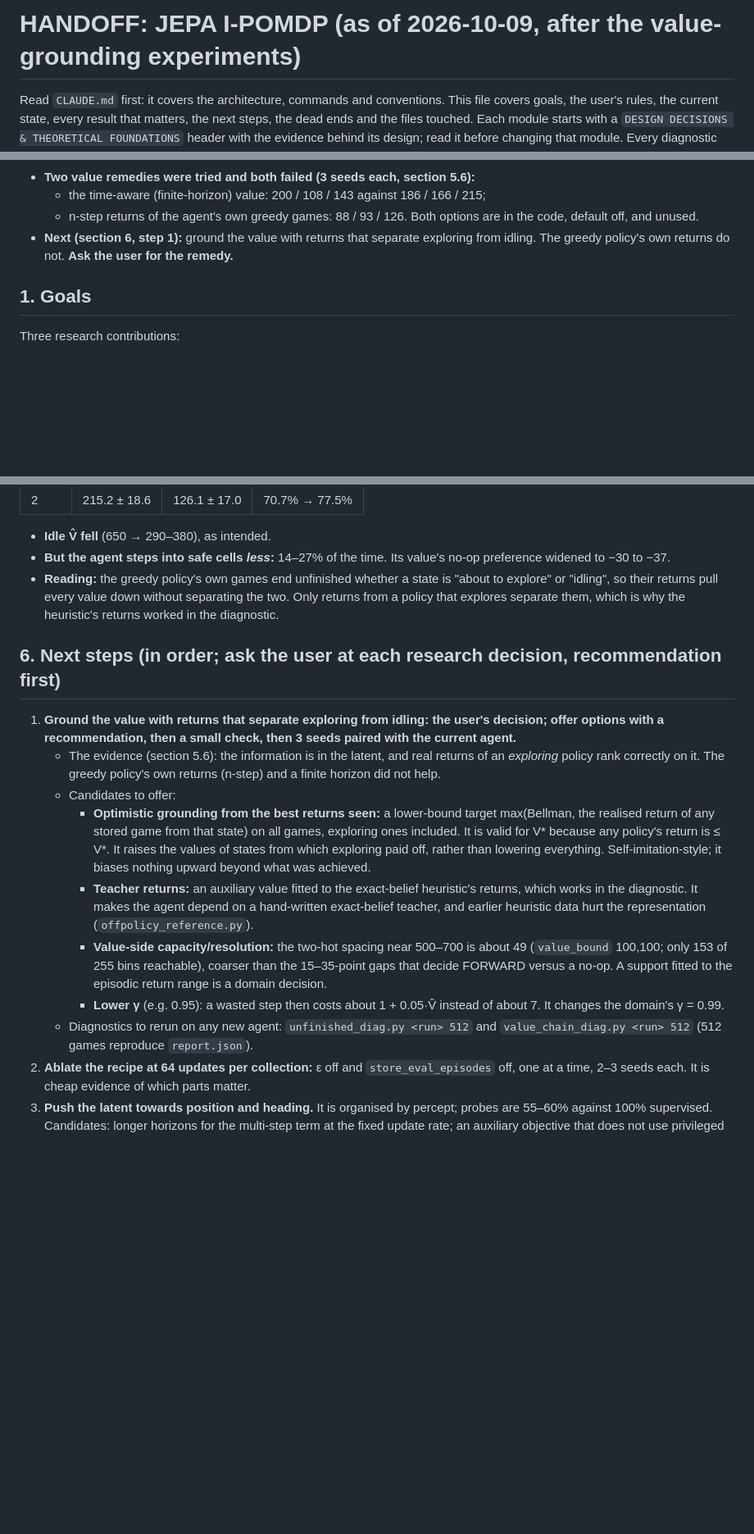
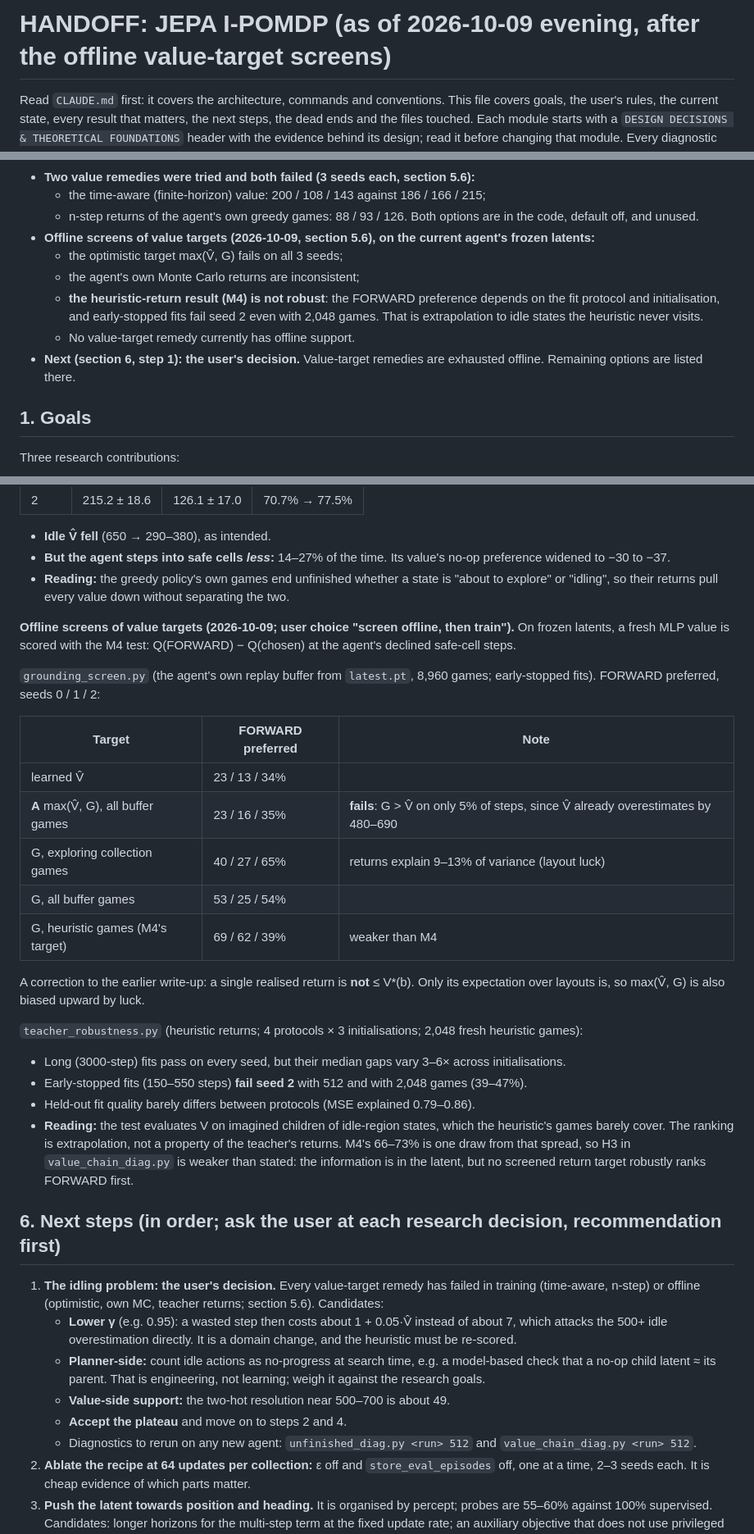
Before and after one commit to huytruong1810/jepa_ipomdp, a Markdown page: HANDOFF.md, 3 parts joined by grey strips. Shown at 82% size. GitHub-like rendering; blank space fills up the shorter version.

Commit message:
docs(handoff): offline value-target screens: optimistic fails, own MC luck-dominated, heuristic-return ranking not robust; next step is the user's decision
Co-Authored-By: Claude Opus 5.5 <noreply@anthropic.com>

```diff
--- a/HANDOFF.md
+++ b/HANDOFF.md
@@ -1,4 +1,4 @@
-# HANDOFF: JEPA I-POMDP (as of 2026-10-09, after the value-grounding experiments)
+# HANDOFF: JEPA I-POMDP (as of 2026-10-09 evening, after the offline value-target screens)
 
 Read `CLAUDE.md` first: it covers the architecture, commands and conventions. This file covers goals, the user's rules, the current state, every result that matters, the next steps, the dead ends and the files touched. Each module starts with a `DESIGN DECISIONS & THEORETICAL FOUNDATIONS` header with the evidence behind its design; read it before changing that module. Every diagnostic script in `reports/` explains its question, usage and result in its header. The user's auto-memory (`~/.claude/projects/-home-andyj1810-projects-jepa-ipomdp/memory/`) repeats the standing rules of section 2.
 
@@ -22,7 +22,12 @@ Read `CLAUDE.md` first: it covers the architecture, commands and conventions. Th
   - the time-aware (finite-horizon) value: 200 / 108 / 143 against 186 / 166 / 215;
   - n-step returns of the agent's own greedy games: 88 / 93 / 126.
   Both options are in the code, default off, and unused.
-- **Next (section 6, step 1):** ground the value with returns that separate exploring from idling. The greedy policy's own returns do not. **Ask the user for the remedy.**
+- **Offline screens of value targets (2026-10-09, section 5.6), on the current agent's frozen latents:**
+  - the optimistic target max(V̂, G) fails on all 3 seeds;
+  - the agent's own Monte Carlo returns are inconsistent;
+  - **the heuristic-return result (M4) is not robust**: the FORWARD preference depends on the fit protocol and initialisation, and early-stopped fits fail seed 2 even with 2,048 games. That is extrapolation to idle states the heuristic never visits.
+  - No value-target remedy currently has offline support.
+- **Next (section 6, step 1): the user's decision.** Value-target remedies are exhausted offline. Remaining options are listed there.
 
 ## 1. Goals
 
@@ -281,18 +287,36 @@ The agent idles all the same, with GRAB instead of SHOOT. The window being treat
 
 - **Idle V̂ fell** (650 → 290–380), as intended.
 - **But the agent steps into safe cells *less*:** 14–27% of the time. Its value's no-op preference widened to −30 to −37.
-- **Reading:** the greedy policy's own games end unfinished whether a state is "about to explore" or "idling", so their returns pull every value down without separating the two. Only returns from a policy that explores separate them, which is why the heuristic's returns worked in the diagnostic.
+- **Reading:** the greedy policy's own games end unfinished whether a state is "about to explore" or "idling", so their returns pull every value down without separating the two.
+
+**Offline screens of value targets (2026-10-09; user choice "screen offline, then train").** On frozen latents, a fresh MLP value is scored with the M4 test: Q(FORWARD) − Q(chosen) at the agent's declined safe-cell steps.
+
+`grounding_screen.py` (the agent's own replay buffer from `latest.pt`, 8,960 games; early-stopped fits). FORWARD preferred, seeds 0 / 1 / 2:
+
+| Target | FORWARD preferred | Note |
+|---|---|---|
+| learned V̂ | 23 / 13 / 34% | |
+| **A** max(V̂, G), all buffer games | 23 / 16 / 35% | **fails**: G > V̂ on only 5% of steps, since V̂ already overestimates by 480–690 |
+| G, exploring collection games | 40 / 27 / 65% | returns explain 9–13% of variance (layout luck) |
+| G, all buffer games | 53 / 25 / 54% | |
+| G, heuristic games (M4's target) | 69 / 62 / 39% | weaker than M4 |
+
+A correction to the earlier write-up: a single realised return is **not** ≤ V*(b). Only its expectation over layouts is, so max(V̂, G) is also biased upward by luck.
+
+`teacher_robustness.py` (heuristic returns; 4 protocols × 3 initialisations; 2,048 fresh heuristic games):
+- Long (3000-step) fits pass on every seed, but their median gaps vary 3–6× across initialisations.
+- Early-stopped fits (150–550 steps) **fail seed 2** with 512 and with 2,048 games (39–47%).
+- Held-out fit quality barely differs between protocols (MSE explained 0.79–0.86).
+- **Reading:** the test evaluates V on imagined children of idle-region states, which the heuristic's games barely cover. The ranking is extrapolation, not a property of the teacher's returns. M4's 66–73% is one draw from that spread, so H3 in `value_chain_diag.py` is weaker than stated: the information is in the latent, but no screened return target robustly ranks FORWARD first.
 
 ## 6. Next steps (in order; ask the user at each research decision, recommendation first)
 
-1. **Ground the value with returns that separate exploring from idling: the user's decision; offer options with a recommendation, then a small check, then 3 seeds paired with the current agent.**
-   - The evidence (section 5.6): the information is in the latent, and real returns of an *exploring* policy rank correctly on it. The greedy policy's own returns (n-step) and a finite horizon did not help.
-   - Candidates to offer:
-     - **Optimistic grounding from the best returns seen:** a lower-bound target max(Bellman, the realised return of any stored game from that state) on all games, exploring ones included. It is valid for V* because any policy's return is ≤ V*. It raises the values of states from which exploring paid off, rather than lowering everything. Self-imitation-style; it biases nothing upward beyond what was achieved.
-     - **Teacher returns:** an auxiliary value fitted to the exact-belief heuristic's returns, which works in the diagnostic. It makes the agent depend on a hand-written exact-belief teacher, and earlier heuristic data hurt the representation (`offpolicy_reference.py`).
-     - **Value-side capacity/resolution:** the two-hot spacing near 500–700 is about 49 (`value_bound` 100,100; only 153 of 255 bins reachable), coarser than the 15–35-point gaps that decide FORWARD versus a no-op. A support fitted to the episodic return range is a domain decision.
-     - **Lower γ** (e.g. 0.95): a wasted step then costs about 1 + 0.05·V̂ instead of about 7. It changes the domain's γ = 0.99.
-   - Diagnostics to rerun on any new agent: `unfinished_diag.py <run> 512` and `value_chain_diag.py <run> 512` (512 games reproduce `report.json`).
+1. **The idling problem: the user's decision.** Every value-target remedy has failed in training (time-aware, n-step) or offline (optimistic, own MC, teacher returns; section 5.6). Candidates:
+   - **Lower γ** (e.g. 0.95): a wasted step then costs about 1 + 0.05·V̂ instead of about 7, which attacks the 500+ idle overestimation directly. It is a domain change, and the heuristic must be re-scored.
+   - **Planner-side:** count idle actions as no-progress at search time, e.g. a model-based check that a no-op child latent ≈ its parent. That is engineering, not learning; weigh it against the research goals.
+   - **Value-side support:** the two-hot resolution near 500–700 is about 49.
+   - **Accept the plateau** and move on to steps 2 and 4.
+   - Diagnostics to rerun on any new agent: `unfinished_diag.py <run> 512` and `value_chain_diag.py <run> 512`.
 2. **Ablate the recipe at 64 updates per collection:** ε off and `store_eval_episodes` off, one at a time, 2–3 seeds each. It is cheap evidence of which parts matter.
 4. **Push the latent towards position and heading.** It is organised by percept; probes are 55–60% against 100% supervised. Candidates: longer horizons for the multi-step term at the fixed update rate; an auxiliary objective that does not use privileged state. Use offline A/Bs on `pools.pt` first, and save the networks this time.
 5. **Seeds and tooling:** 5 seeds for the current agent; make `sweep.py` and `experiments/aggregate.py` work for Wumpus (they are Tiger-only).
```
Also changed, not shown: other parts of HANDOFF.md (+5 -0 lines), CLAUDE.md (+1 -1 lines).
